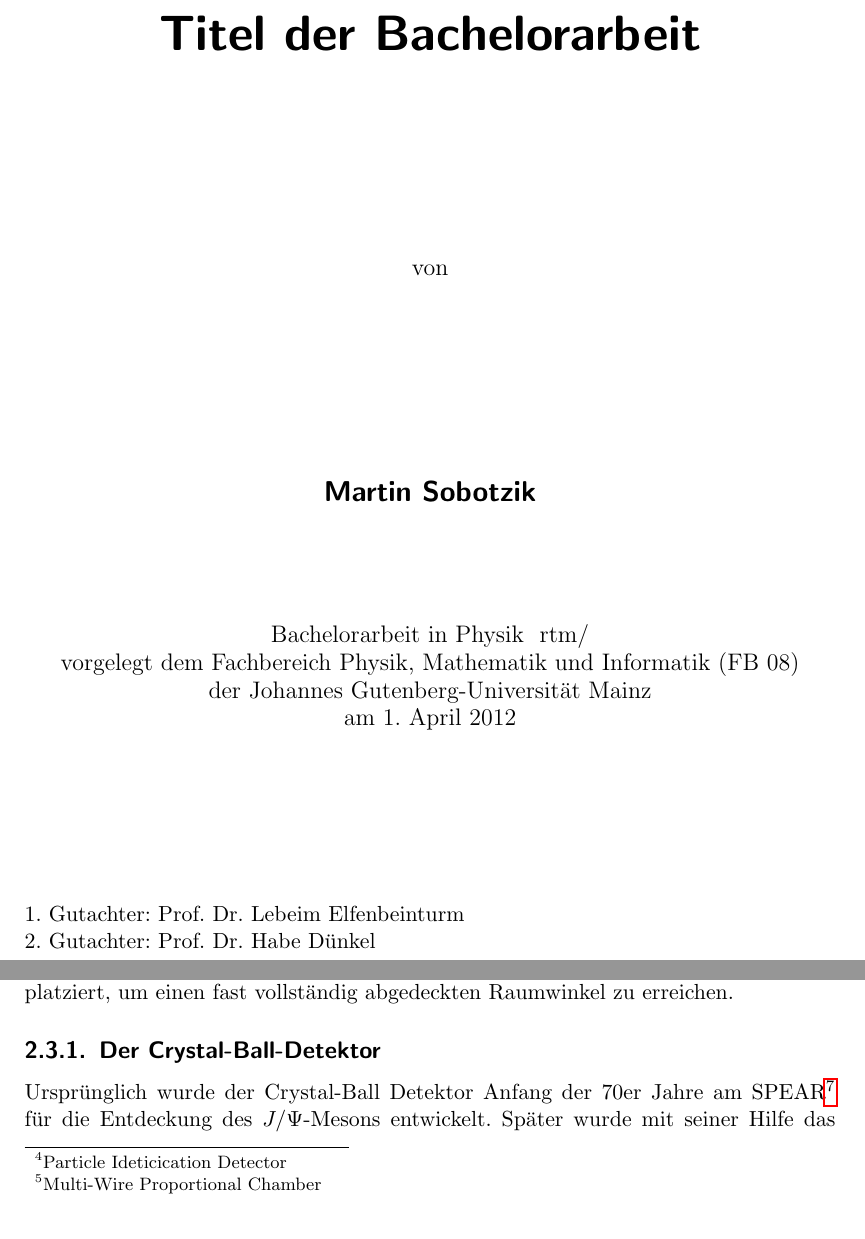
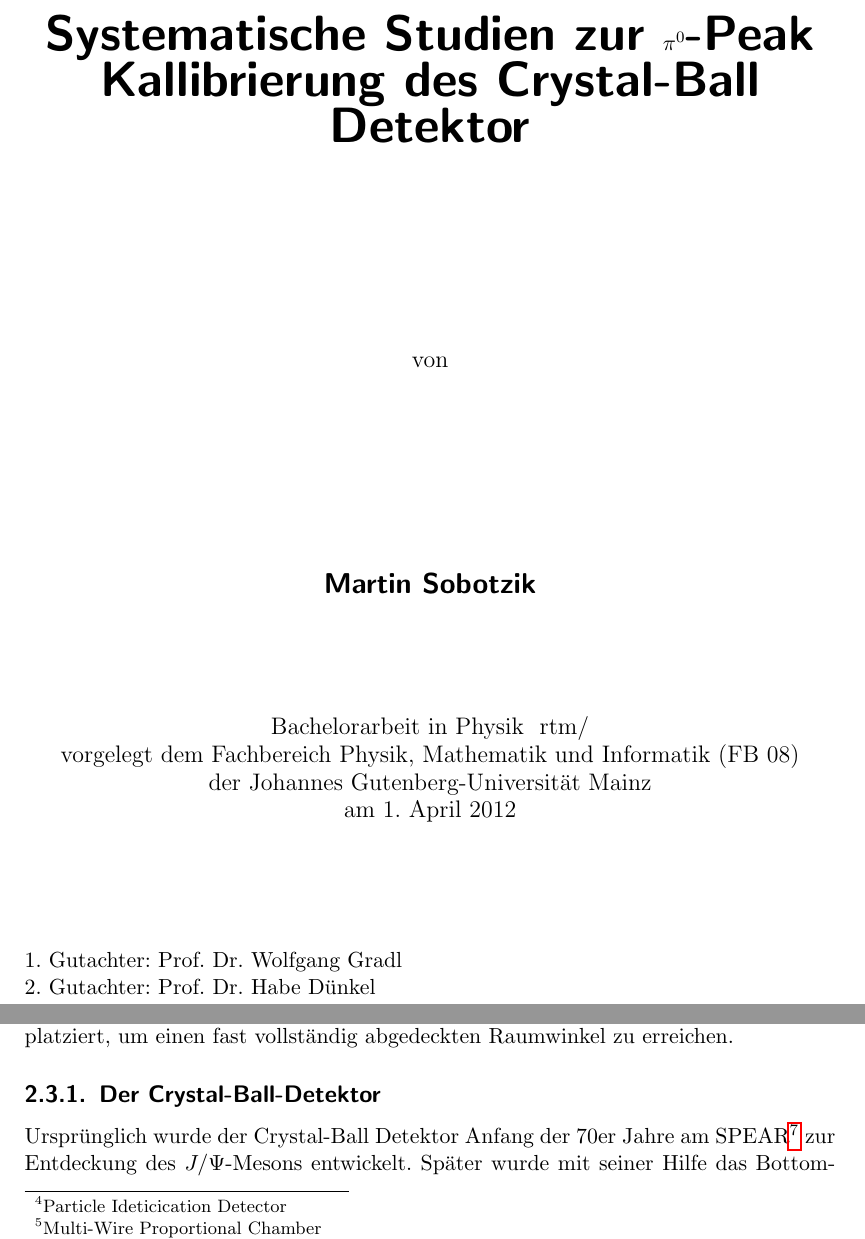
Before and after one commit to msobotzi/Bachelor, a LaTeX thesis (Physik_Musterdateien_Bachelorarbeit/Physik_Vorlage_Bachelorarbeit.tex): two parts of pages 1 and 8 of 16, joined at a grey line, cut at the place of the change. Compiled offline with pdfLaTeX.

Commit message:
Titel geaendert
Signed-off-by: msobotzi <msobotzi@students.uni-mainz.de>

```diff
--- a/Physik_Musterdateien_Bachelorarbeit/Physik_Vorlage_Bachelorarbeit.tex
+++ b/Physik_Musterdateien_Bachelorarbeit/Physik_Vorlage_Bachelorarbeit.tex
@@ -84,7 +85,7 @@
 \begin{titlepage}
   \vspace*{6mm}
   \begin{center}
-     {\afont Titel der Bachelorarbeit}
+     {\afont Systematische Studien zur {$\pi^{0}$}-Peak Kallibrierung des Crystal-Ball Detektor}
      \\[3.5cm]
      {\large von}
      \\[3.5cm]
@@ -96,7 +97,7 @@
         am 1. April 2012}
    \end{center}
    \vfill
-   1. Gutachter: Prof. Dr. Lebeim Elfenbeinturm\\
+   1. Gutachter: Prof. Dr. Wolfgang Gradl\\
    2. Gutachter: Prof. Dr. Habe D\"unkel \\
    \vfill
 \end{titlepage}
@@ -258,6 +259,6 @@
 \end{figure}
 
 \subsection{Der Crystal-Ball-Detektor}
-Ursprünglich wurde der Crystal-Ball Detektor Anfang der 70er Jahre am SPEAR\footnote{Stanford Positron Electron Asymmetric Ring} für die Entdeckung des $J/\Psi$-Mesons entwickelt. Später wurde mit seiner Hilfe das Bottom-Quark am DESY\footnote{Deutsches Elektronen-Synchrotron} und Baryonenresonanzen am BNL\footnote{Brookhaven National Laboratory} untersucht.
+Ursprünglich wurde der Crystal-Ball Detektor Anfang der 70er Jahre am SPEAR\footnote{Stanford Positron Electron Asymmetric Ring} zur Entdeckung des $J/\Psi$-Mesons entwickelt. Später wurde mit seiner Hilfe das Bottom-Quark am DESY\footnote{Deutsches Elektronen-Synchrotron} und Baryonenresonanzen am BNL\footnote{Brookhaven National Laboratory} untersucht.
 Seit November 2002 stand der Crystal-Ball Detektor der A2-Kollaboration am MAMI für Experimente mit reellen Photonen zur Verfügung.
 \newline
```
Also changed, not shown: Physik_Musterdateien_Bachelorarbeit/Physik_Vorlage_Bachelorarbeit.pdf, Physik_Musterdateien_Bachelorarbeit/Physik_Vorlage_Bachelorarbeit.tex (3 more changed lines).
